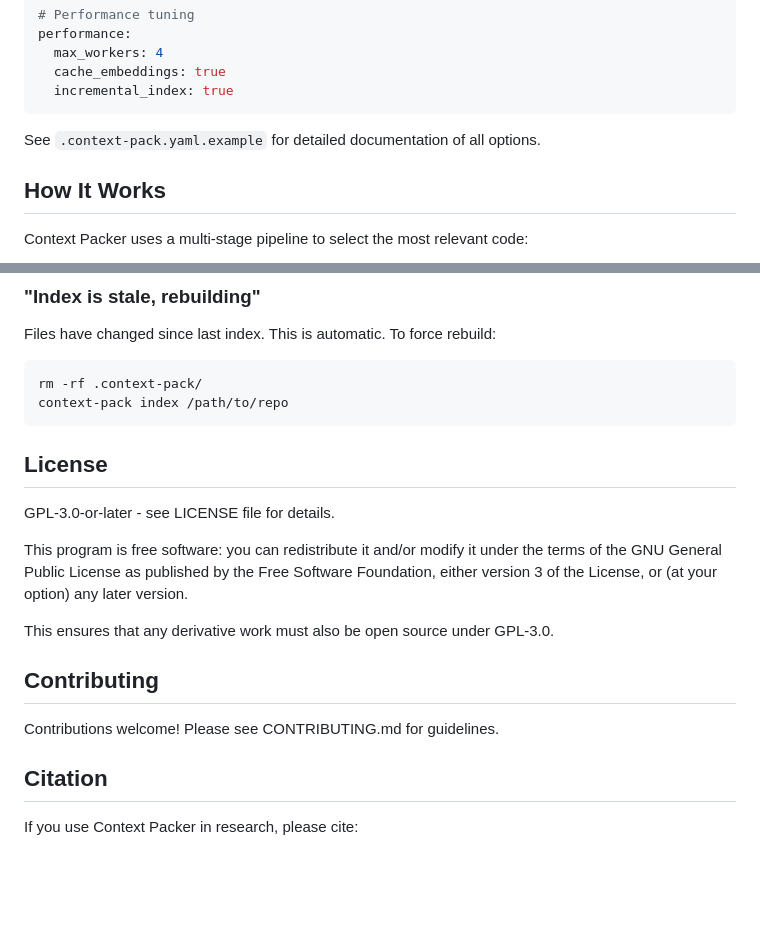
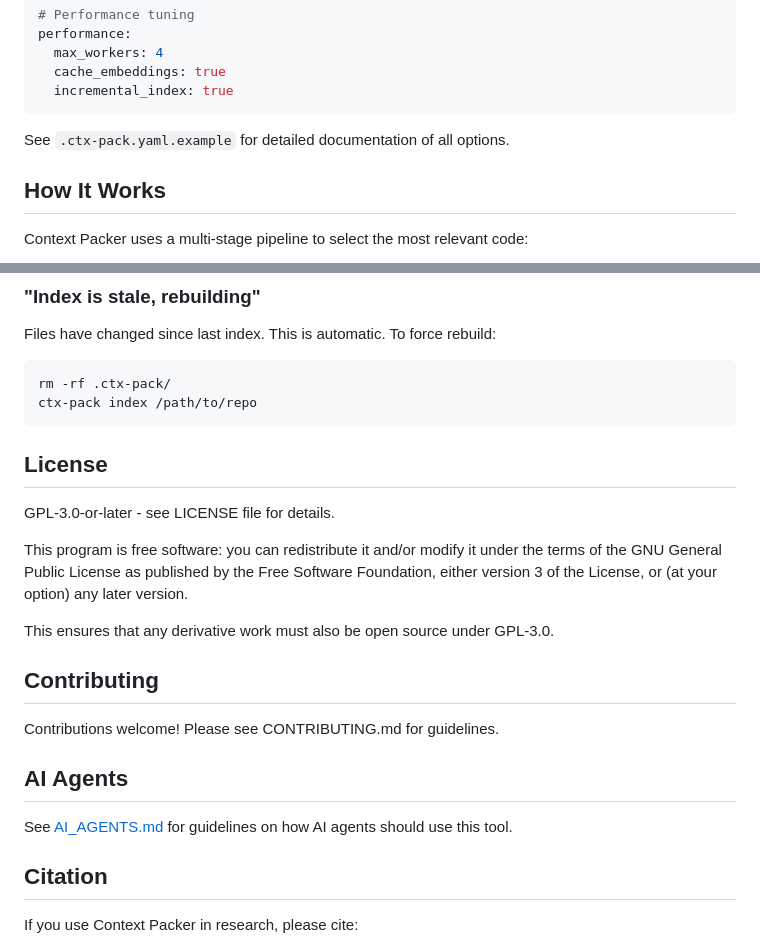
Before and after one commit to maemreyo/zmr-ctx-paker, a Markdown page: README.md, 2 parts joined by grey strips. Drawn GitHub-style; blank space fills up the shorter version.

````diff
--- a/README.md
+++ b/README.md
@@ -182,7 +182,7 @@ performance:
   incremental_index: true
 ```
 
-See `.context-pack.yaml.example` for detailed documentation of all options.
+See `.ctx-pack.yaml.example` for detailed documentation of all options.
 
 ## How It Works
 
@@ -374,8 +374,8 @@ Set `OPENAI_API_KEY` environment variable for API access.
 
 Files have changed since last index. This is automatic. To force rebuild:
 ```bash
-rm -rf .context-pack/
-context-pack index /path/to/repo
+rm -rf .ctx-pack/
+ctx-pack index /path/to/repo
 ```
 
 ## License
@@ -390,6 +390,10 @@ This ensures that any derivative work must also be open source under GPL-3.0.
 
 Contributions welcome! Please see CONTRIBUTING.md for guidelines.
 
+## AI Agents
+
+See [AI_AGENTS.md](AI_AGENTS.md) for guidelines on how AI agents should use this tool.
+
 ## Citation
 
 If you use Context Packer in research, please cite:
````
Also changed, not shown: other parts of README.md (+25 -25 lines).
